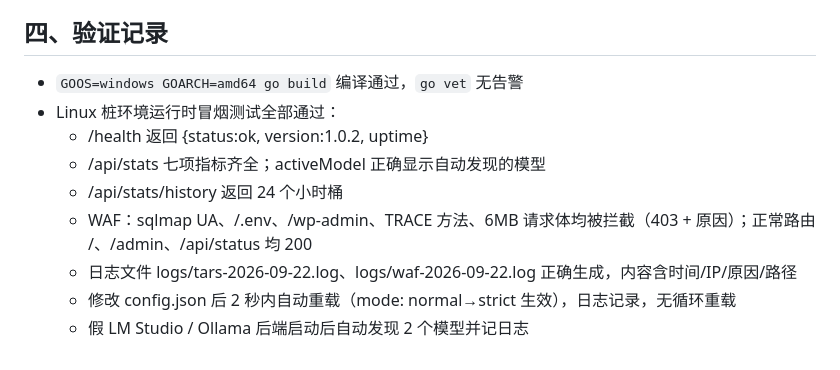
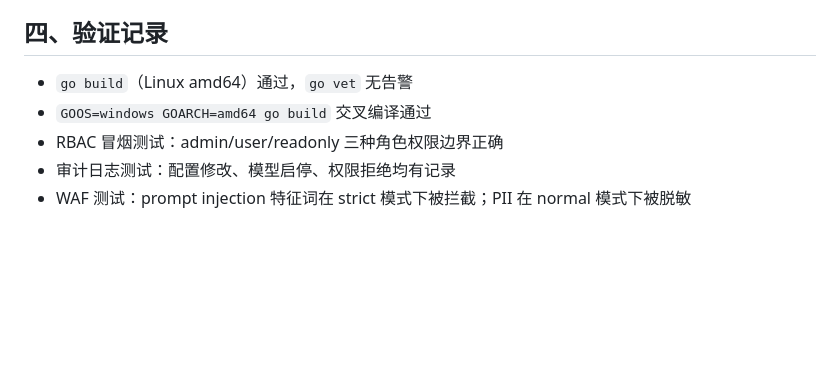
Before and after one commit to HP-jh/TarsSecureGuard, a Markdown page: CHANGES.md, the part around one of its changes. Drawn GitHub-style; blank space fills up the shorter version.

Commit message:
docs: v1.0.3 变更说明 + 优化报告（跨平台/RBAC/审计/PromptInjection/PII）

```diff
--- a/CHANGES.md
+++ b/CHANGES.md
@@ -44,12 +45,8 @@ chat.go、tools.go、web.go、mcp.go、device.go、firewall.go、memory.go、go.
 
 ## 四、验证记录
 
-- `GOOS=windows GOARCH=amd64 go build` 编译通过，`go vet` 无告警
-- Linux 桩环境运行时冒烟测试全部通过：
-  - /health 返回 {status:ok, version:1.0.2, uptime}
-  - /api/stats 七项指标齐全；activeModel 正确显示自动发现的模型
-  - /api/stats/history 返回 24 个小时桶
-  - WAF：sqlmap UA、/.env、/wp-admin、TRACE 方法、6MB 请求体均被拦截（403 + 原因）；正常路由 /、/admin、/api/status 均 200
-  - 日志文件 logs/tars-2026-09-22.log、logs/waf-2026-09-22.log 正确生成，内容含时间/IP/原因/路径
-  - 修改 config.json 后 2 秒内自动重载（mode: normal→strict 生效），日志记录，无循环重载
-  - 假 LM Studio / Ollama 后端启动后自动发现 2 个模型并记日志
+- `go build`（Linux amd64）通过，`go vet` 无告警
+- `GOOS=windows GOARCH=amd64 go build` 交叉编译通过
+- RBAC 冒烟测试：admin/user/readonly 三种角色权限边界正确
+- 审计日志测试：配置修改、模型启停、权限拒绝均有记录
+- WAF 测试：prompt injection 特征词在 strict 模式下被拦截；PII 在 normal 模式下被脱敏
```
Also changed, not shown: other parts of CHANGES.md (+32 -31 lines), OPTIMIZATION_REPORT.md (added, +280 -0 lines).
